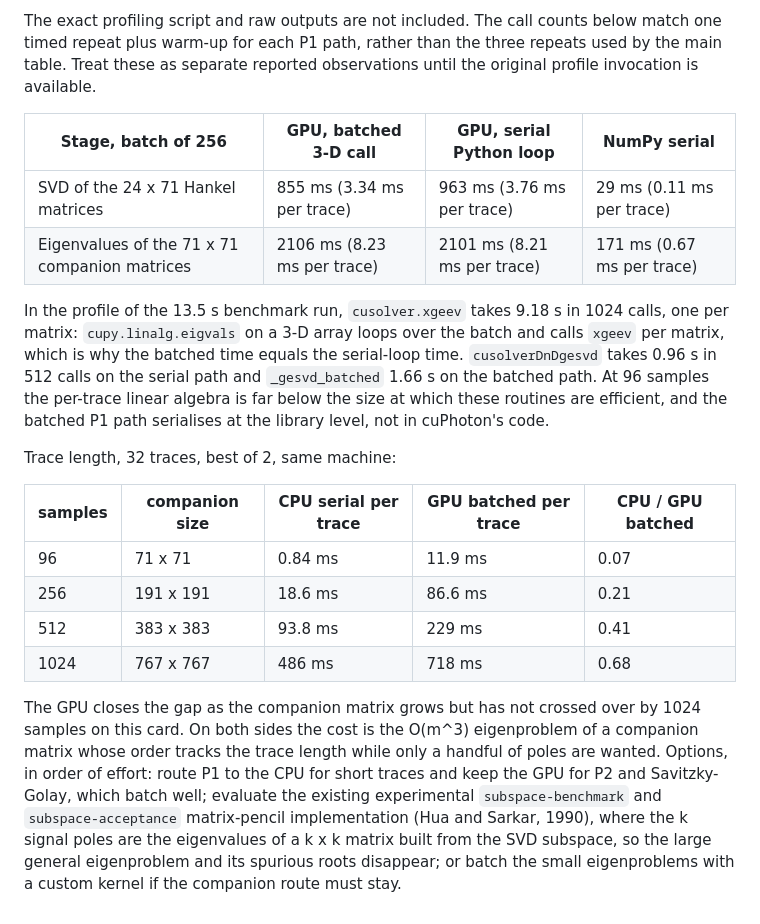
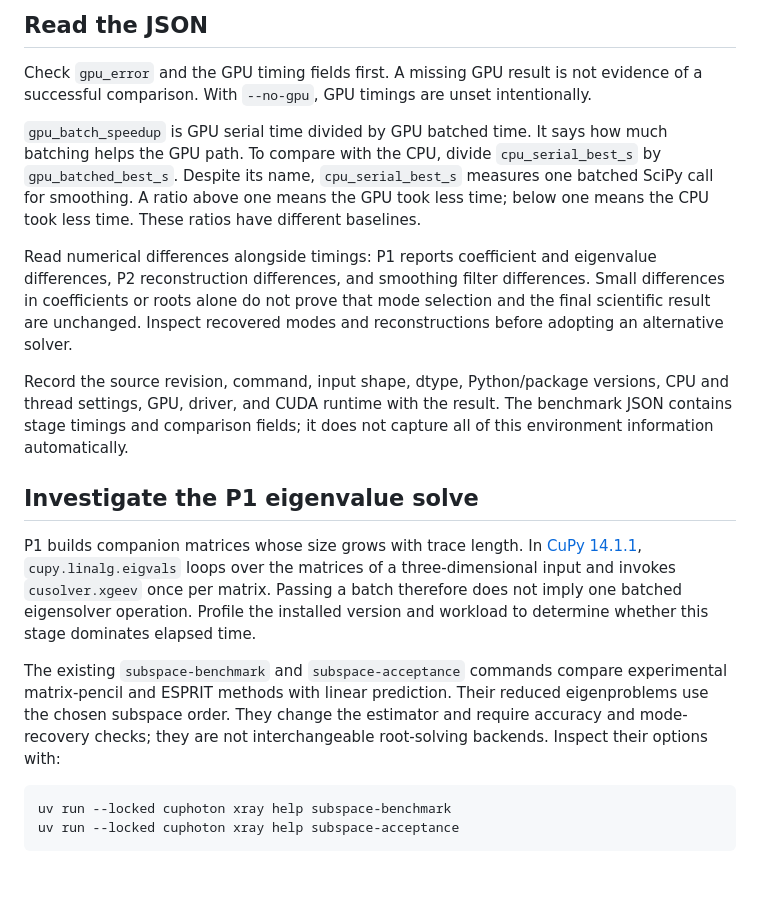
Before and after one commit to NVIDIA/cuPhoton, a Markdown page: docs/xray/LINEAR-PREDICTION-BENCHMARKS.md, the part around one of its changes. Drawn GitHub-style; blank space fills up the shorter version.

````diff
--- a/docs/xray/LINEAR-PREDICTION-BENCHMARKS.md
+++ b/docs/xray/LINEAR-PREDICTION-BENCHMARKS.md
@@ -71,41 +63,44 @@ matrices 71 x 71, batch of 256.
 
-The exact profiling script and raw outputs are not included. The call counts
-below match one timed repeat plus warm-up for each P1 path, rather than the
-three repeats used by the main table. Treat these as separate reported
-observations until the original profile invocation is available.
+## Read the JSON
 
-| Stage, batch of 256 | GPU, batched 3-D call | GPU, serial Python loop | NumPy serial |
-| --- | --- | --- | --- |
-| SVD of the 24 x 71 Hankel matrices | 855 ms (3.34 ms per trace) | 963 ms (3.76 ms per trace) | 29 ms (0.11 ms per trace) |
-| Eigenvalues of the 71 x 71 companion matrices | 2106 ms (8.23 ms per trace) | 2101 ms (8.21 ms per trace) | 171 ms (0.67 ms per trace) |
+Check `gpu_error` and the GPU timing fields first. A missing GPU result is
+not evidence of a successful comparison. With `--no-gpu`, GPU timings are
+unset intentionally.
 
-In the profile of the 13.5 s benchmark run, `cusolver.xgeev` takes 9.18 s in
-1024 calls, one per matrix: `cupy.linalg.eigvals` on a 3-D array loops over
-the batch and calls `xgeev` per matrix, which is why the batched time equals
-the serial-loop time. `cusolverDnDgesvd` takes 0.96 s in 512 calls on the
-serial path and `_gesvd_batched` 1.66 s on the batched path. At 96 samples
-the per-trace linear algebra is far below the size at which these routines
-are efficient, and the batched P1 path serialises at the library level, not
-in cuPhoton's code.
+`gpu_batch_speedup` is GPU serial time divided by GPU batched time. It says
+how much batching helps the GPU path. To compare with the CPU, divide
+`cpu_serial_best_s` by `gpu_batched_best_s`. Despite its name,
+`cpu_serial_best_s` measures one batched SciPy call for smoothing. A ratio
+above one means the GPU took less time; below one means the CPU took less
+time. These ratios have different baselines.
 
-Trace length, 32 traces, best of 2, same machine:
+Read numerical differences alongside timings: P1 reports coefficient and
+eigenvalue differences, P2 reconstruction differences, and smoothing filter
+differences. Small differences in coefficients or roots alone do not prove
+that mode selection and the final scientific result are unchanged. Inspect
+recovered modes and reconstructions before adopting an alternative solver.
 
-| samples | companion size | CPU serial per trace | GPU batched per trace | CPU / GPU batched |
-| --- | --- | --- | --- | --- |
-| 96 | 71 x 71 | 0.84 ms | 11.9 ms | 0.07 |
-| 256 | 191 x 191 | 18.6 ms | 86.6 ms | 0.21 |
-| 512 | 383 x 383 | 93.8 ms | 229 ms | 0.41 |
-| 1024 | 767 x 767 | 486 ms | 718 ms | 0.68 |
+Record the source revision, command, input shape, dtype, Python/package
+versions, CPU and thread settings, GPU, driver, and CUDA runtime with the
+result. The benchmark JSON contains stage timings and comparison fields;
+it does not capture all of this environment information automatically.
 
-The GPU closes the gap as the companion matrix grows but has not crossed
-over by 1024 samples on this card. On both sides the cost is the O(m^3)
-eigenproblem of a companion matrix whose order tracks the trace length
-while only a handful of poles are wanted. Options, in order of effort:
-route P1 to the CPU for short traces and keep the GPU for P2 and
-Savitzky-Golay, which batch well; evaluate the existing experimental
-`subspace-benchmark` and `subspace-acceptance` matrix-pencil implementation
-(Hua and Sarkar, 1990), where the k
-signal poles are the eigenvalues of a k x k matrix built from the SVD
-subspace, so the large general eigenproblem and its spurious roots
-disappear; or batch the small eigenproblems with a custom kernel if the
-companion route must stay.
+## Investigate the P1 eigenvalue solve
+
+P1 builds companion matrices whose size grows with trace length. In
+[CuPy 14.1.1](https://github.com/cupy/cupy/blob/v14.1.1/cupy/linalg/_eigenvalue.py#L181-L192),
+`cupy.linalg.eigvals` loops over the matrices of a three-dimensional input
+and invokes `cusolver.xgeev` once per matrix. Passing a batch therefore
+does not imply one batched eigensolver operation. Profile the installed
+version and workload to determine whether this stage dominates elapsed time.
+
+The existing `subspace-benchmark` and `subspace-acceptance` commands compare
+experimental matrix-pencil and ESPRIT methods with linear prediction. Their
+reduced eigenproblems use the chosen subspace order. They change the estimator
+and require accuracy and mode-recovery checks; they are not interchangeable
+root-solving backends. Inspect their options with:
+
+```bash
+uv run --locked cuphoton xray help subspace-benchmark
+uv run --locked cuphoton xray help subspace-acceptance
+```
````
Also changed, not shown: other parts of docs/xray/LINEAR-PREDICTION-BENCHMARKS.md (+48 -56 lines), docs/xray/README.md (+1 -1 lines).
